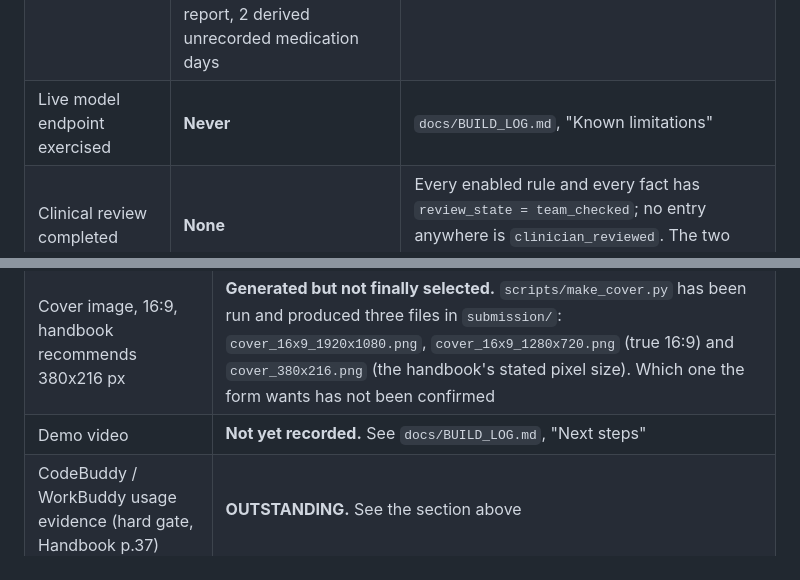
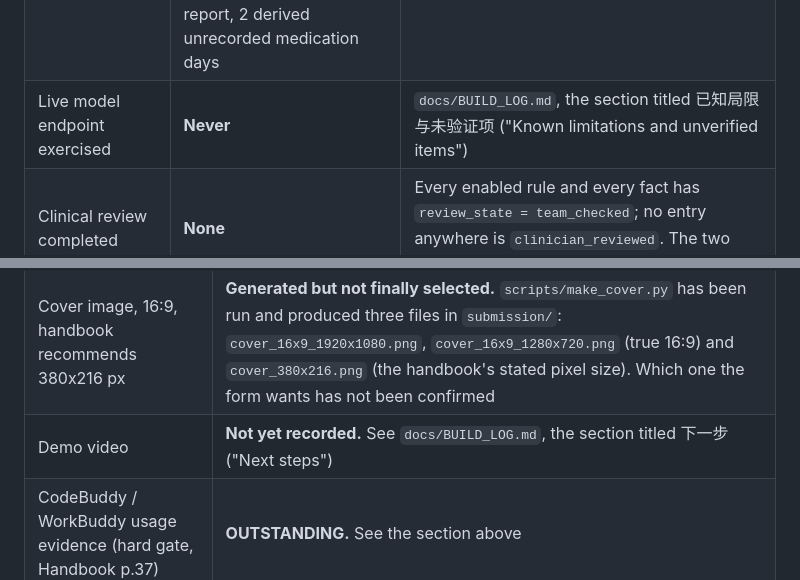
Before and after one commit to MegaArn1/caresteps, a Markdown page: submission/description.md, 2 parts joined by grey strips. GitHub-like rendering.

```diff
--- a/submission/description.md
+++ b/submission/description.md
@@ -463,7 +473,7 @@ repository.
 | Education facts | 24 total, 23 enabled | `content/education/facts.json` |
 | Sentences rewritten after adversarial content review | 14 (10 named defects plus 4 for consistency) | `_audit` block in `content/education/facts.json` |
 | Demo history | 14 days, readings on 10 days, 4 days with no reading, one corrected reading, one backfilled report, 2 derived unrecorded medication days | `make seed`, then `/trends` |
-| Live model endpoint exercised | **Never** | `docs/BUILD_LOG.md`, "Known limitations" |
+| Live model endpoint exercised | **Never** | `docs/BUILD_LOG.md`, the section titled 已知局限与未验证项 ("Known limitations and unverified items") |
 | Clinical review completed | **None** | Every enabled rule and every fact has `review_state = team_checked`; no entry anywhere is `clinician_reviewed`. The two disabled rules are `pending_review` |
 
 The advertised number we will not put in this table is an adherence percentage. The app
@@ -543,7 +555,7 @@ missing.
 | Project title | Provided |
 | Short blurb under 10 words | Provided (7 words) |
 | Cover image, 16:9, handbook recommends 380x216 px | **Generated but not finally selected.** `scripts/make_cover.py` has been run and produced three files in `submission/`: `cover_16x9_1920x1080.png`, `cover_16x9_1280x720.png` (true 16:9) and `cover_380x216.png` (the handbook's stated pixel size). Which one the form wants has not been confirmed |
-| Demo video | **Not yet recorded.** See `docs/BUILD_LOG.md`, "Next steps" |
+| Demo video | **Not yet recorded.** See `docs/BUILD_LOG.md`, the section titled 下一步 ("Next steps") |
 | CodeBuddy / WorkBuddy usage evidence (hard gate, Handbook p.37) | **OUTSTANDING.** See the section above |
 | Demo walkthrough script | Provided above; rehearsal not yet done |
 | Architecture and trust-boundary diagrams | **Rendered.** `submission/diagrams/architecture-system.png` and `architecture-trust-boundaries.png`, generated by `make diagrams` from the Mermaid blocks in `docs/architecture.md`. The prose describing both is in that document, sections 1 and 2 |
```
Also changed, not shown: other parts of submission/description.md (+21 -9 lines).
